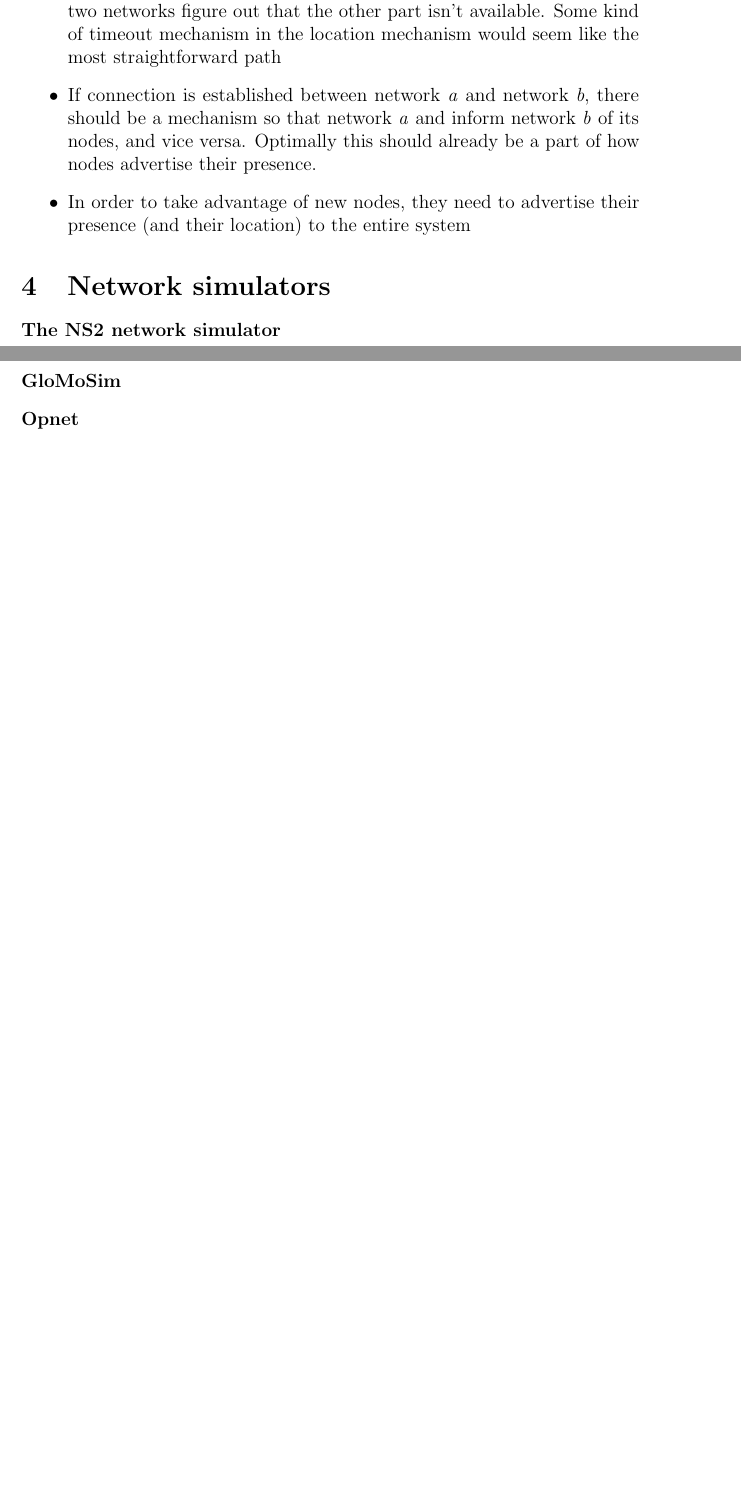
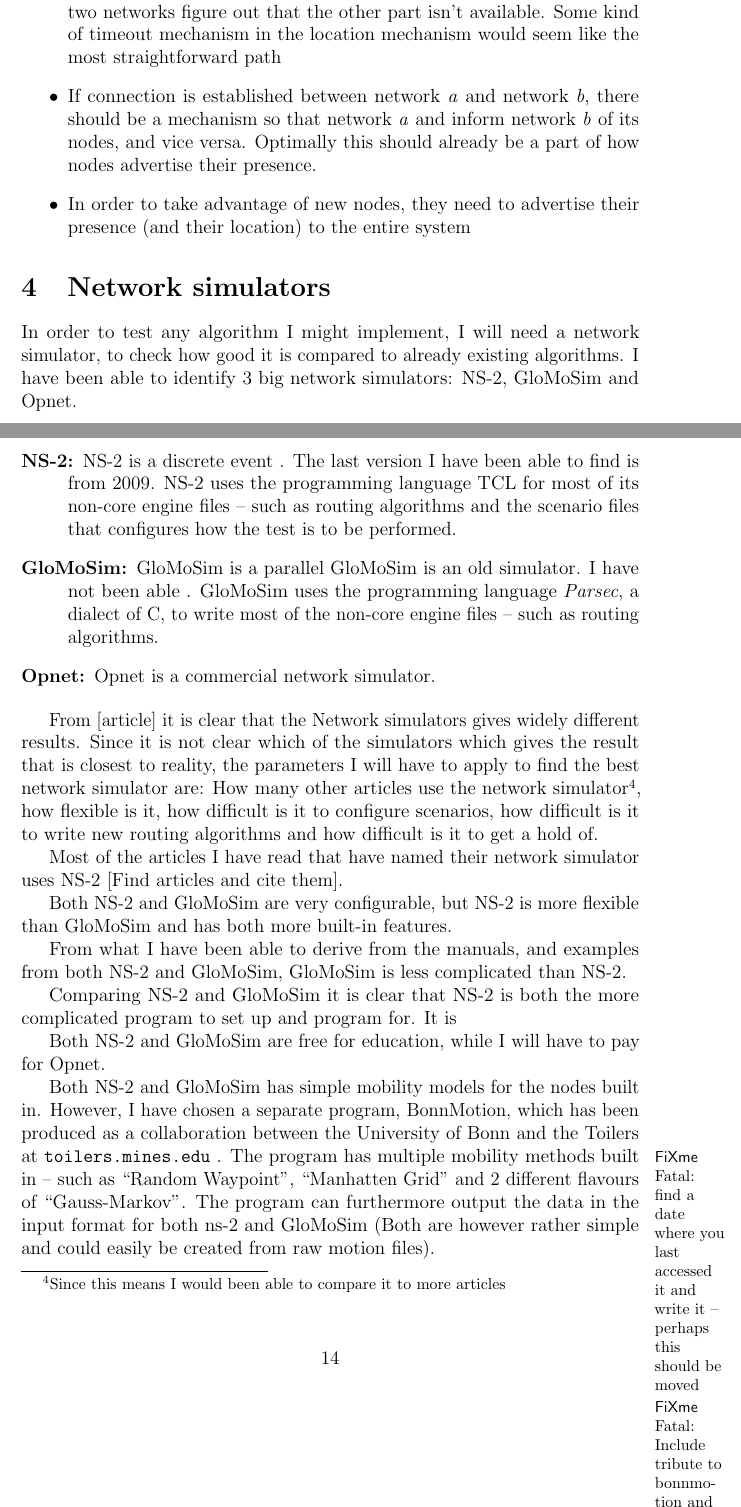
Before and after one commit to kjmikkel/MasterThesis, a LaTeX document (report/graph_overview.tex): two parts of pages 13 and 14 of 16 before the commit and two parts of pages 13 and 14 of 17 after it, joined at a grey line, cut so that both start at the same text, the shorter picture padded with empty space. Compiled offline with pdfLaTeX.

Commit message:
began to flesh out section with network simulators

```diff
--- a/report/graph_overview.tex
+++ b/report/graph_overview.tex
@@ -194,11 +192,33 @@ The movement creates the need for the following solutions:
 
 \section{Network simulators}
 
+In order to test any algorithm I might implement, I will need a network simulator, to check how good it is compared to already existing algorithms. I have been able to identify 3 big network simulators: NS-2, GloMoSim and Opnet.
+
 \begin{description}
-\item[The NS2 network simulator]
-\item[GloMoSim]
-\item[Opnet]
+\item[NS-2:] NS-2 is a discrete event   . The last version I have been able to find is from 2009. NS-2 uses the programming language TCL for most of its non-core engine files -- such as routing algorithms and the scenario files that configures how the test is to be performed.
+\item[GloMoSim:] GloMoSim is a parallel     GloMoSim is an old simulator. I have not been able   . GloMoSim uses the programming language \emph{Parsec}, a dialect of C, to write most of the non-core engine files -- such as routing algorithms.
+\item[Opnet:] Opnet is a commercial network simulator.
 \end{description}
+
+From [article] it is clear that the Network simulators gives widely different results. Since it is not clear which of the simulators which gives the result that is closest to reality, the parameters I will have to apply to find the best network simulator are: How many other articles use the network simulator\footnote{Since this means I would been able to compare it to more articles}, how flexible is it, how difficult is it to configure scenarios, how difficult is it to write new routing algorithms and how difficult is it to get a hold of.
+
+Most of the articles I have read that have named their network simulator uses NS-2 [Find articles and cite them].
+
+Both NS-2 and GloMoSim are very configurable, but NS-2 is more flexible than GloMoSim and has both more built-in features.
+
+From what I have been able to derive from the manuals, and examples from both NS-2 and GloMoSim, GloMoSim is less complicated than NS-2.
+
+
+
+
+Comparing NS-2 and GloMoSim it is clear that NS-2 is both the more complicated program to set up and program for. It is
+
+Both NS-2 and GloMoSim are free for education, while I will have to pay for Opnet.
+
+Both NS-2 and GloMoSim has simple mobility models for the nodes built in. However, I have chosen a separate program, BonnMotion, which has been produced as a collaboration between the University of Bonn and the Toilers at \url{toilers.mines.edu} \todo{find a date where you last accessed it and write it -- perhaps this should be moved}. The program has multiple mobility methods built in -- such as ``Random Waypoint'', ``Manhatten Grid'' and 2 different flavours of ``Gauss-Markov''. The program can furthermore output the data in the input format for both ns-2 and GloMoSim (Both are however rather simple and could easily be created from raw motion files).
+
+
+\todo{Include tribute to bonnmotion and the toilers group}
 
 \bibliographystyle{plain}
 \bibliography{references}{}
```
Also changed, not shown: report/graph_overview.tex (4 more changed lines).
